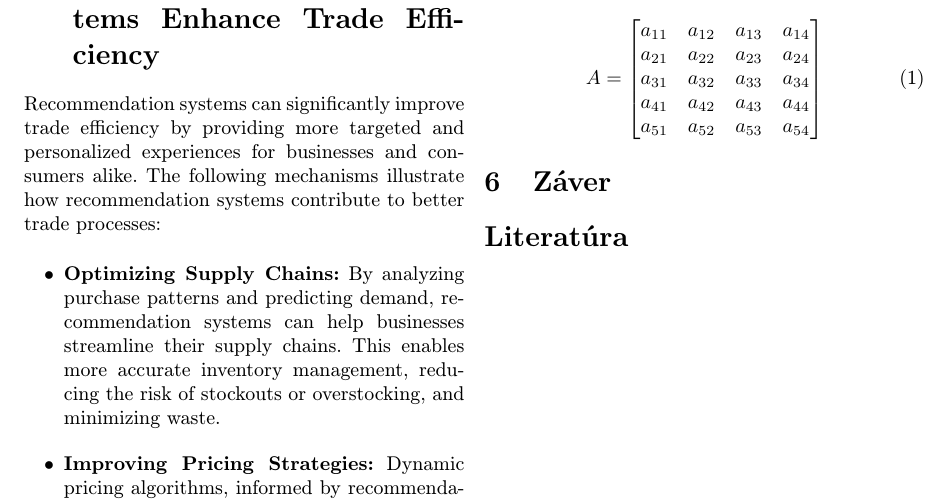
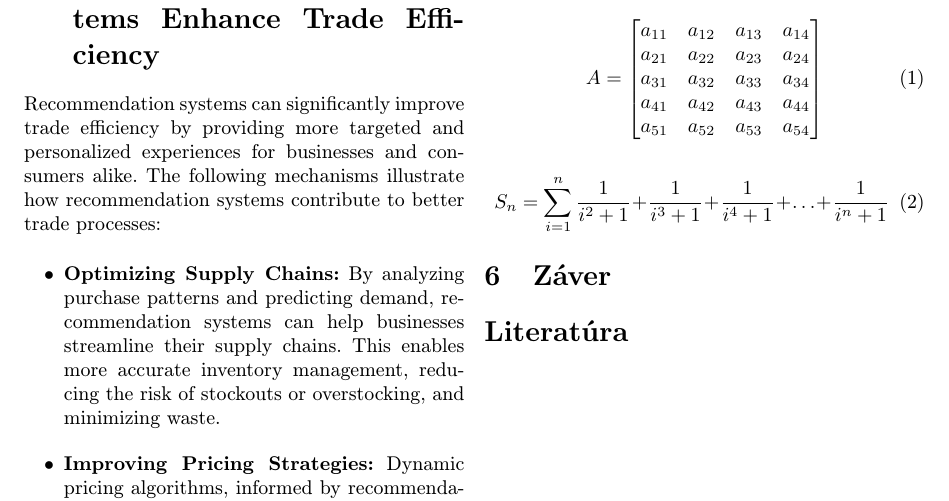
Before and after one commit to VolodymyrSorochynsky/Article, a LaTeX paper (clanok.tex): part of page 3 of 5, cut so that both start at the same text. Compiled offline with pdfLaTeX.

Commit message:
Add formula

```diff
--- a/clanok.tex
+++ b/clanok.tex
@@ -152,6 +152,10 @@ Recommendation systems can significantly improve trade efficiency by providing m
     \end{bmatrix}
 \end{equation}
 
+\begin{equation}
+    S_n = \sum_{i=1}^{n} \frac{1}{i^2 + 1} + \frac{1}{i^3 + 1} + \frac{1}{i^4 + 1} + \ldots + \frac{1}{i^n + 1}
+\end{equation}
+
 \section{Záver} \label{zaver} % prípadne iný variant názvu
 
 
```
Also changed, not shown: clanok.pdf.
